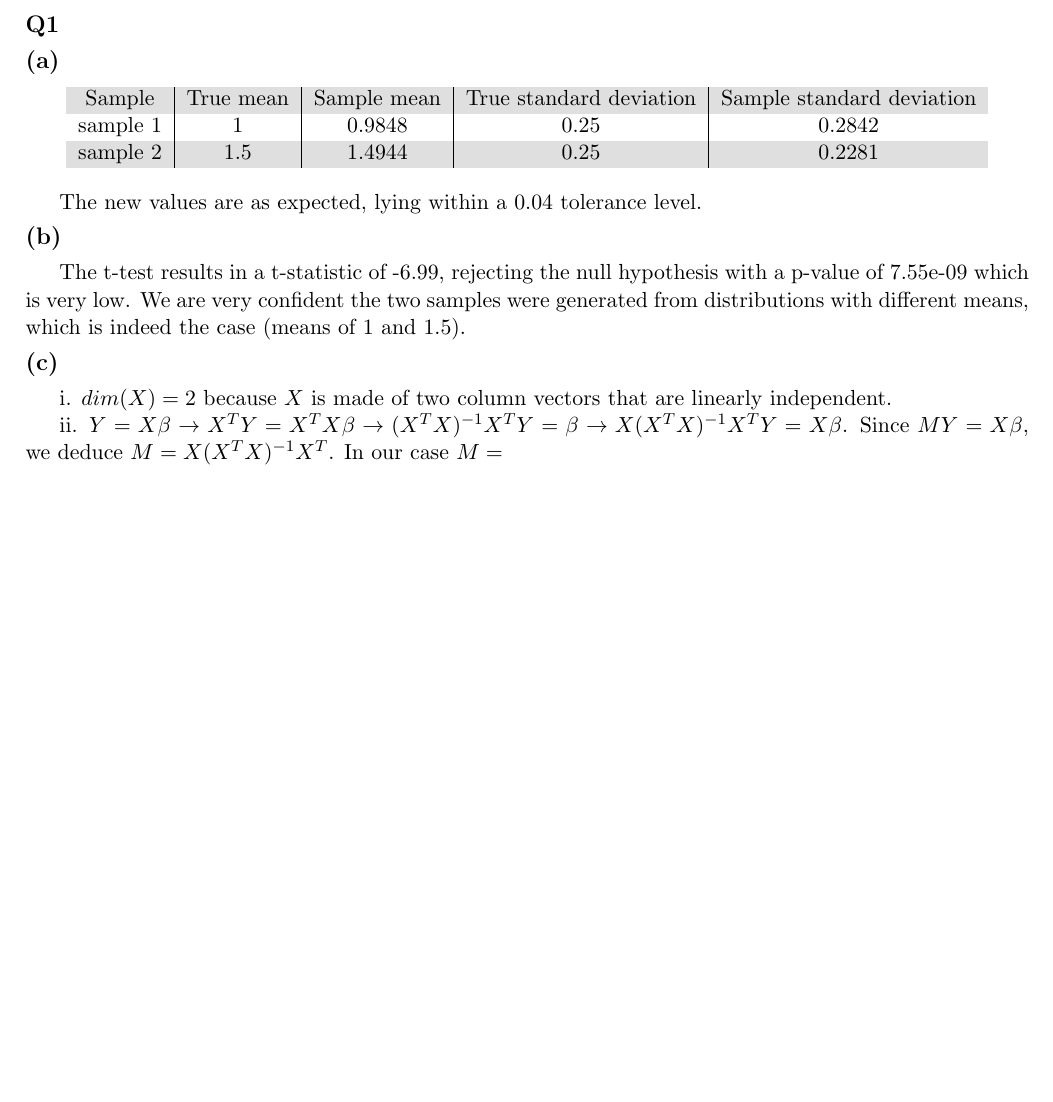
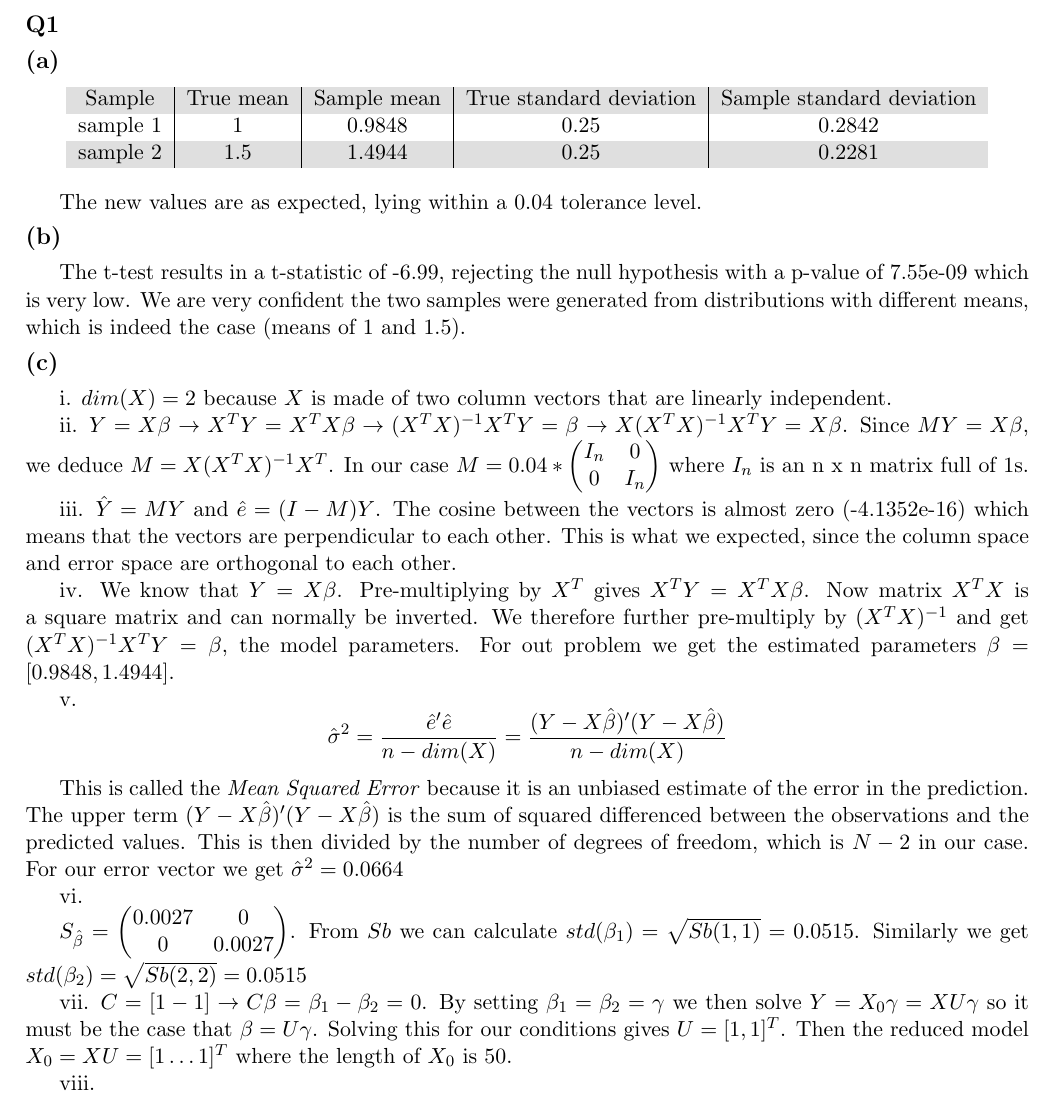
Before and after one commit to OhohoYu/cmbi, a LaTeX document (cw2/report/cw1.tex): part of page 2 of 2, cut so that both start at the same text, the shorter picture padded with empty space. Compiled offline with pdfLaTeX.

Commit message:
cmbi cw2 update

```diff
--- a/cw2/report/cw1.tex
+++ b/cw2/report/cw1.tex
@@ -170,6 +170,34 @@ The t-test results in a t-statistic of -6.99, rejecting the null hypothesis with
 
 i. $dim(X) = 2$ because $X$ is made of two column vectors that are linearly independent.
 
-ii. $Y = X\beta \to X^TY = X^TX\beta \to (X^TX)^{-1}X^TY = \beta \to X(X^TX)^{-1}X^TY = X\beta$. Since $MY = X\beta$, we deduce $M = X(X^TX)^{-1}X^T$. In our case $M = $
+\rowcolors{1}{}{}
+ii. $Y = X\beta \to X^TY = X^TX\beta \to (X^TX)^{-1}X^TY = \beta \to X(X^TX)^{-1}X^TY = X\beta$. Since $MY = X\beta$, we deduce $M = X(X^TX)^{-1}X^T$. In our case $M =
+0.04 * \begin{pmatrix}
+I_n & 0\\
+0 & I_n
+\end{pmatrix}
+$
+where $I_n$ is an n x n matrix full of 1s.
+% TODO fix the matrix above
 
+
+iii. $\hat{Y} = MY $ and $\hat{e} = (I-M)Y $. The cosine between the vectors is almost zero (-4.1352e-16) which means that the vectors are perpendicular to each other. This is what we expected, since the column space and error space are orthogonal to each other.
+
+iv. We know that $Y = X\beta$. Pre-multiplying by $X^T$ gives $X^TY = X^TX\beta$. Now matrix $X^TX$ is a square matrix and can normally be inverted. We therefore further pre-multiply by $(X^TX)^{-1}$ and get $(X^TX)^{-1}X^TY = \beta$, the model parameters. For out problem we get the estimated parameters $\beta = [0.9848, 1.4944]$.
+
+v. $$\hat{\sigma}^2 = \frac{\hat{e}'\hat{e}}{n - dim(X)} = \frac{(Y - X\hat{\beta})'(Y - X\hat{\beta})}{n - dim(X)}$$
+
+This is called the \emph{Mean Squared Error} because it is an unbiased estimate of the error in the prediction. The upper term $(Y - X\hat{\beta})'(Y - X\hat{\beta})$ is the sum of squared differenced between the observations and the predicted values. This is then divided by the number of degrees of freedom, which is $N - 2$ in our case. For our error vector we get $\hat{\sigma}^2 = 0.0664$
+
+vi.
+
+$S_{\hat{\beta}} = \begin{pmatrix}
+0.0027 & 0\\
+0 & 0.0027
+\end{pmatrix}$. From $Sb$ we can calculate $std(\beta_1) = \sqrt{Sb(1,1)} = 0.0515$. Similarly we get  $std(\beta_2) = \sqrt{Sb(2,2)} = 0.0515$
+
+vii. $C = [1 -1] \to C\beta = \beta_1 - \beta_2 = 0$. By setting $\beta_1 = \beta_2 = \gamma$ we then solve $Y = X_0\gamma = XU\gamma$ so it must be the case that $\beta = U\gamma$. Solving this for our conditions gives $U = [1, 1]^T$. Then the reduced model $X_0 = XU = [1 \dots 1]^T $ where the length of $X_0$ is 50.
+
+
+viii.
 \end{document}
```
Also changed, not shown: cw2/report/cw1.pdf, 1 other file.
